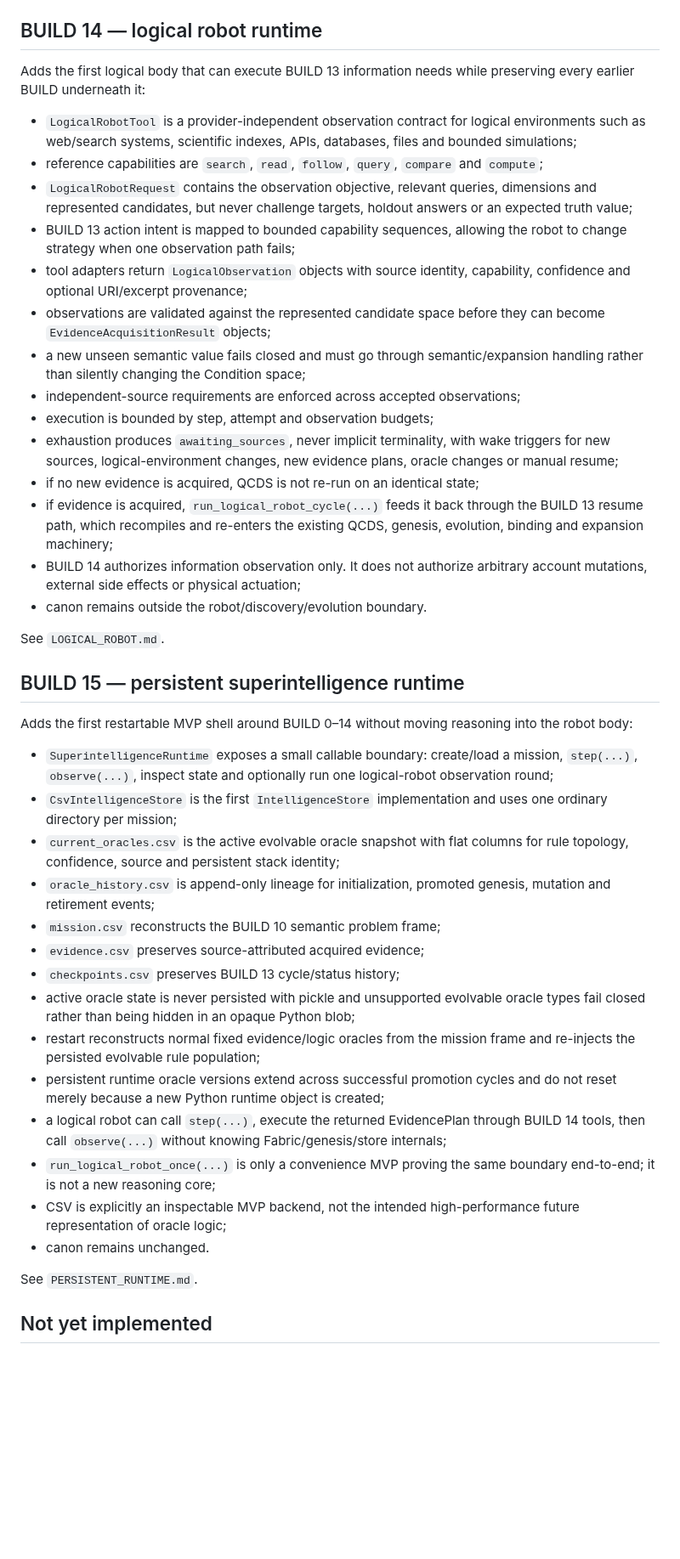
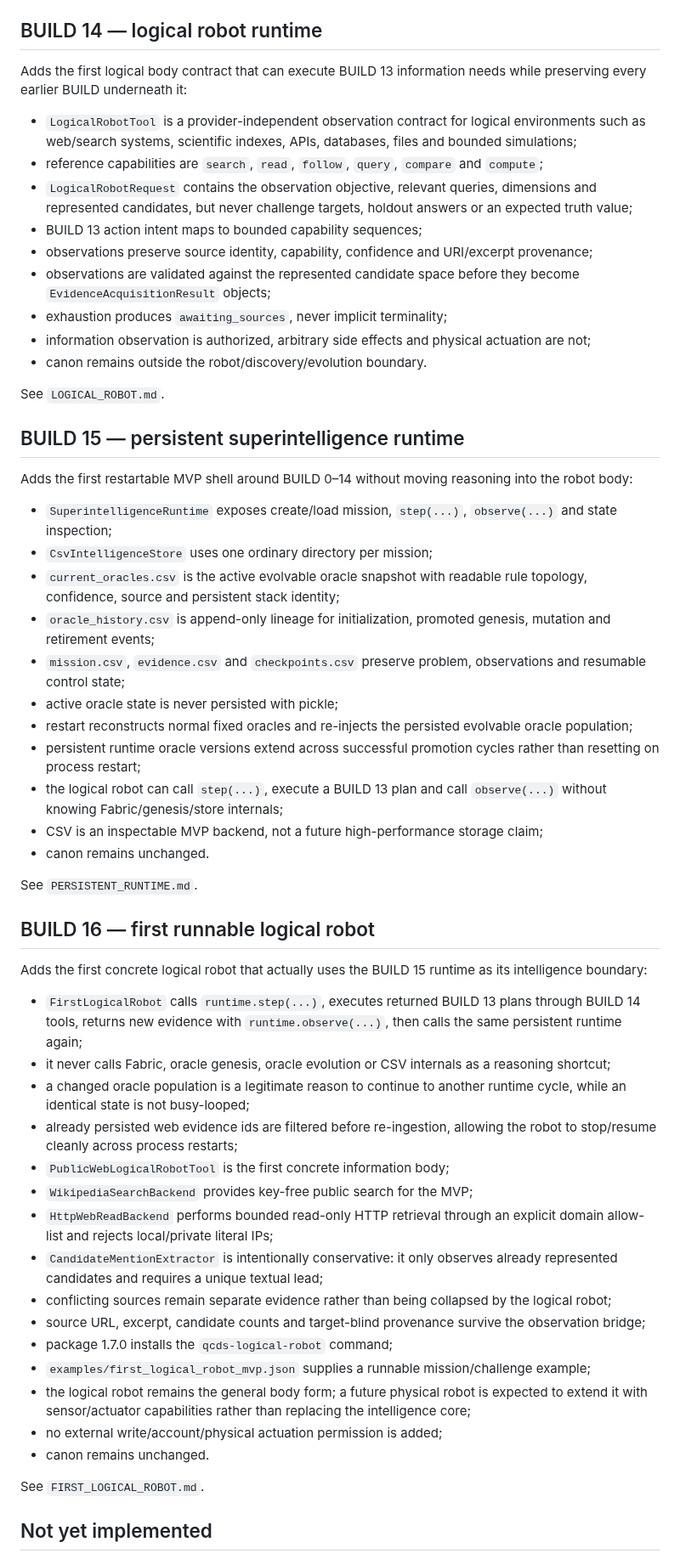
Before and after one commit to iampathat/thesyntractvision, a Markdown page: IMPLEMENTATION.md, the part around one of its changes. Shown at 85% size. GitHub-like rendering; blank space fills up the shorter version.

Commit message:
BUILD 16: update implementation status

```diff
--- a/IMPLEMENTATION.md
+++ b/IMPLEMENTATION.md
@@ -93,8 +93,8 @@ See `EVIDENCE_PLANNING.md`.
 
 ## BUILD 14 — logical robot runtime
 
-Adds the first logical body that can execute BUILD 13 information needs while
-preserving every earlier BUILD underneath it:
+Adds the first logical body contract that can execute BUILD 13 information needs
+while preserving every earlier BUILD underneath it:
 
 - `LogicalRobotTool` is a provider-independent observation contract for logical
   environments such as web/search systems, scientific indexes, APIs, databases,
@@ -104,25 +104,14 @@ preserving every earlier BUILD underneath it:
 - `LogicalRobotRequest` contains the observation objective, relevant queries,
   dimensions and represented candidates, but never challenge targets, holdout
   answers or an expected truth value;
-- BUILD 13 action intent is mapped to bounded capability sequences, allowing the
-  robot to change strategy when one observation path fails;
-- tool adapters return `LogicalObservation` objects with source identity,
-  capability, confidence and optional URI/excerpt provenance;
+- BUILD 13 action intent maps to bounded capability sequences;
+- observations preserve source identity, capability, confidence and URI/excerpt
+  provenance;
 - observations are validated against the represented candidate space before they
-  can become `EvidenceAcquisitionResult` objects;
-- a new unseen semantic value fails closed and must go through semantic/expansion
-  handling rather than silently changing the Condition space;
-- independent-source requirements are enforced across accepted observations;
-- execution is bounded by step, attempt and observation budgets;
-- exhaustion produces `awaiting_sources`, never implicit terminality, with wake
-  triggers for new sources, logical-environment changes, new evidence plans,
-  oracle changes or manual resume;
-- if no new evidence is acquired, QCDS is not re-run on an identical state;
-- if evidence is acquired, `run_logical_robot_cycle(...)` feeds it back through
-  the BUILD 13 resume path, which recompiles and re-enters the existing QCDS,
-  genesis, evolution, binding and expansion machinery;
-- BUILD 14 authorizes information observation only. It does not authorize
-  arbitrary account mutations, external side effects or physical actuation;
+  become `EvidenceAcquisitionResult` objects;
+- exhaustion produces `awaiting_sources`, never implicit terminality;
+- information observation is authorized, arbitrary side effects and physical
+  actuation are not;
 - canon remains outside the robot/discovery/evolution boundary.
 
 See `LOGICAL_ROBOT.md`.
@@ -132,34 +121,61 @@ See `LOGICAL_ROBOT.md`.
 Adds the first restartable MVP shell around BUILD 0–14 without moving reasoning
 into the robot body:
 
-- `SuperintelligenceRuntime` exposes a small callable boundary: create/load a
-  mission, `step(...)`, `observe(...)`, inspect state and optionally run one
-  logical-robot observation round;
-- `CsvIntelligenceStore` is the first `IntelligenceStore` implementation and uses
-  one ordinary directory per mission;
-- `current_oracles.csv` is the active evolvable oracle snapshot with flat columns
-  for rule topology, confidence, source and persistent stack identity;
+- `SuperintelligenceRuntime` exposes create/load mission, `step(...)`,
+  `observe(...)` and state inspection;
+- `CsvIntelligenceStore` uses one ordinary directory per mission;
+- `current_oracles.csv` is the active evolvable oracle snapshot with readable
+  rule topology, confidence, source and persistent stack identity;
 - `oracle_history.csv` is append-only lineage for initialization, promoted
   genesis, mutation and retirement events;
-- `mission.csv` reconstructs the BUILD 10 semantic problem frame;
-- `evidence.csv` preserves source-attributed acquired evidence;
-- `checkpoints.csv` preserves BUILD 13 cycle/status history;
-- active oracle state is never persisted with pickle and unsupported evolvable
-  oracle types fail closed rather than being hidden in an opaque Python blob;
-- restart reconstructs normal fixed evidence/logic oracles from the mission frame
-  and re-injects the persisted evolvable rule population;
+- `mission.csv`, `evidence.csv` and `checkpoints.csv` preserve problem,
+  observations and resumable control state;
+- active oracle state is never persisted with pickle;
+- restart reconstructs normal fixed oracles and re-injects the persisted
+  evolvable oracle population;
 - persistent runtime oracle versions extend across successful promotion cycles
-  and do not reset merely because a new Python runtime object is created;
-- a logical robot can call `step(...)`, execute the returned EvidencePlan through
-  BUILD 14 tools, then call `observe(...)` without knowing Fabric/genesis/store
-  internals;
-- `run_logical_robot_once(...)` is only a convenience MVP proving the same
-  boundary end-to-end; it is not a new reasoning core;
-- CSV is explicitly an inspectable MVP backend, not the intended high-performance
-  future representation of oracle logic;
+  rather than resetting on process restart;
+- the logical robot can call `step(...)`, execute a BUILD 13 plan and call
+  `observe(...)` without knowing Fabric/genesis/store internals;
+- CSV is an inspectable MVP backend, not a future high-performance storage claim;
 - canon remains unchanged.
 
 See `PERSISTENT_RUNTIME.md`.
+
+## BUILD 16 — first runnable logical robot
+
+Adds the first concrete logical robot that actually uses the BUILD 15 runtime as
+its intelligence boundary:
+
+- `FirstLogicalRobot` calls `runtime.step(...)`, executes returned BUILD 13 plans
+  through BUILD 14 tools, returns new evidence with `runtime.observe(...)`, then
+  calls the same persistent runtime again;
+- it never calls Fabric, oracle genesis, oracle evolution or CSV internals as a
+  reasoning shortcut;
+- a changed oracle population is a legitimate reason to continue to another
+  runtime cycle, while an identical state is not busy-looped;
+- already persisted web evidence ids are filtered before re-ingestion, allowing
+  the robot to stop/resume cleanly across process restarts;
+- `PublicWebLogicalRobotTool` is the first concrete information body;
+- `WikipediaSearchBackend` provides key-free public search for the MVP;
+- `HttpWebReadBackend` performs bounded read-only HTTP retrieval through an
+  explicit domain allow-list and rejects local/private literal IPs;
+- `CandidateMentionExtractor` is intentionally conservative: it only observes
+  already represented candidates and requires a unique textual lead;
+- conflicting sources remain separate evidence rather than being collapsed by
+  the logical robot;
+- source URL, excerpt, candidate counts and target-blind provenance survive the
+  observation bridge;
+- package 1.7.0 installs the `qcds-logical-robot` command;
+- `examples/first_logical_robot_mvp.json` supplies a runnable mission/challenge
+  example;
+- the logical robot remains the general body form; a future physical robot is
+  expected to extend it with sensor/actuator capabilities rather than replacing
+  the intelligence core;
+- no external write/account/physical actuation permission is added;
+- canon remains unchanged.
+
+See `FIRST_LOGICAL_ROBOT.md`.
 
 ## Not yet implemented
 
```
Also changed, not shown: other parts of IMPLEMENTATION.md (+5 -5 lines).
